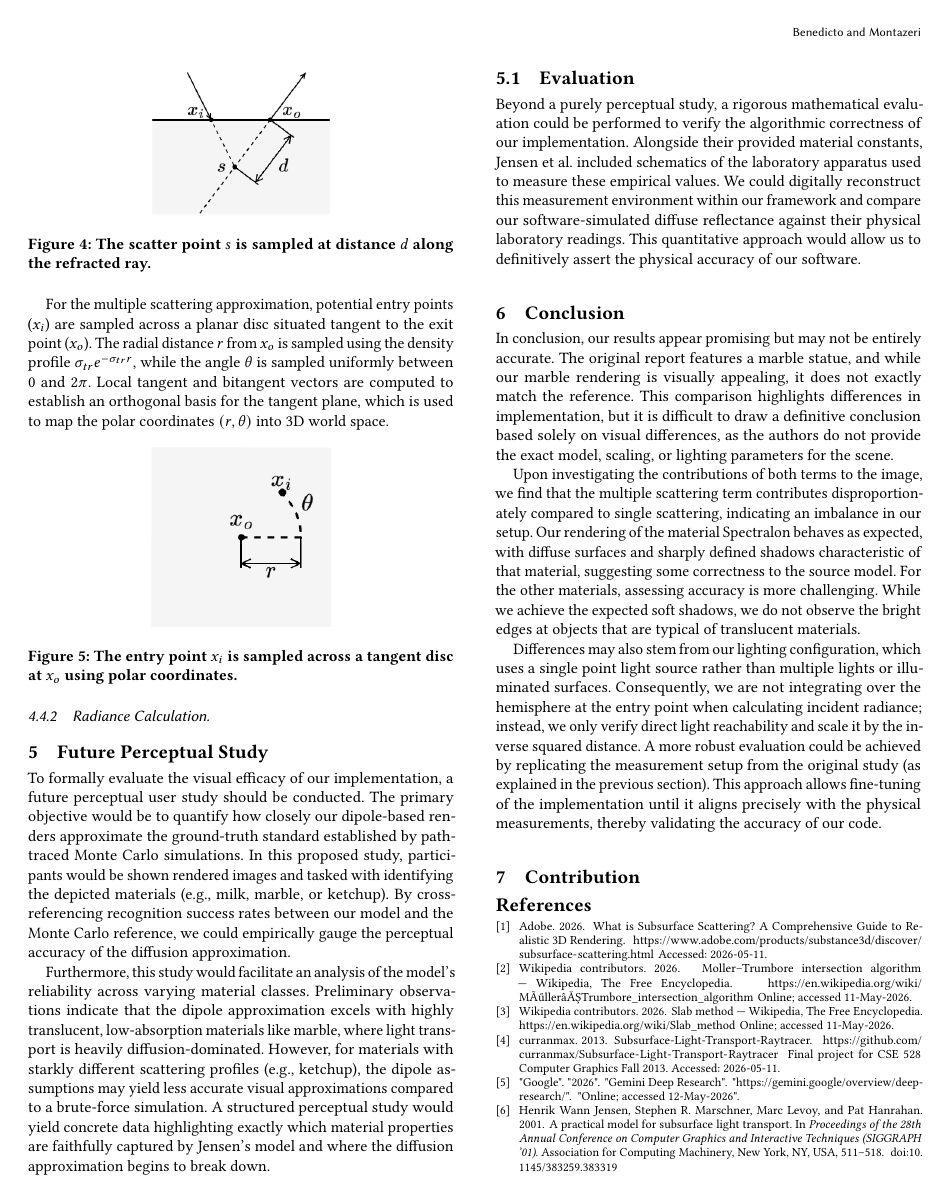
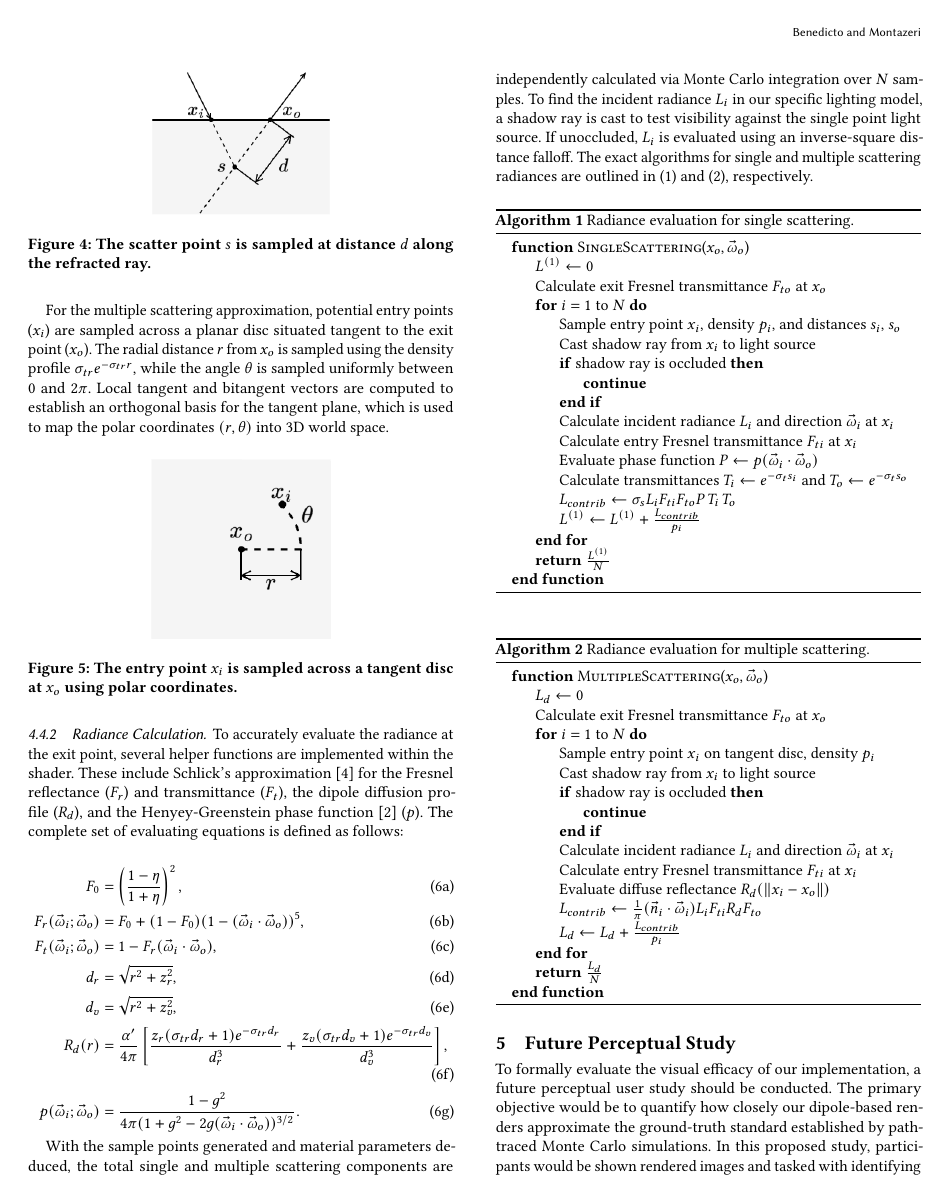
Before and after one commit to Maximilian-Benedicto/DH2323-project, a LaTeX paper (report/main.tex): page 6 of 7. Compiled offline with pdfLaTeX.

```diff
--- a/report/main.tex
+++ b/report/main.tex
@@ -233,7 +233,72 @@
 
 \subsubsection{Radiance Calculation}
 
-%% TODO
+To accurately evaluate the radiance at the exit point, several helper functions are implemented within the shader. These include Schlick's approximation \cite{wikipedia2026schlick} for the Fresnel reflectance ($F_r$) and transmittance ($F_t$), the dipole diffusion profile ($R_d$), and the Henyey-Greenstein phase function \cite{wikipedia2026henyey} ($p$). The complete set of evaluating equations is defined as follows:
+
+\begin{subequations}
+    \label{eq:radiance_calculation}
+    \begin{align}
+        F_0                                  & = \left( \frac{1 - \eta}{1 + \eta} \right)^2,                                                                                                                    \\
+        F_r(\vec{\omega}_i ; \vec{\omega}_o) & = F_0 + (1 - F_0)(1 - (\vec{\omega}_i \cdot \vec{\omega}_o))^5,                                                                                                  \\
+        F_t(\vec{\omega}_i ; \vec{\omega}_o) & = 1 - F_r(\vec{\omega}_i \cdot \vec{\omega}_o),                                                                                                                  \\
+        d_r                                  & = \sqrt{r^2 + z_r^2},                                                                                                                                            \\
+        d_v                                  & = \sqrt{r^2 + z_v^2},                                                                                                                                            \\
+        R_d(r)                               & = \frac{\alpha'}{4\pi} \left[ \frac{z_r(\sigma_{tr} d_r + 1) e^{-\sigma_{tr} d_r}}{d_r^3} + \frac{z_v(\sigma_{tr} d_v + 1) e^{-\sigma_{tr} d_v}}{d_v^3} \right], \\
+        p(\vec{\omega}_i ; \vec{\omega}_o)   & = \frac{1 - g^2}{4\pi (1 + g^2 - 2g (\vec{\omega}_i \cdot \vec{\omega}_o))^{3/2}}.
+    \end{align}
+\end{subequations}
+
+With the sample points generated and material parameters deduced, the total single and multiple scattering components are independently calculated via Monte Carlo integration over $N$ samples. To find the incident radiance $L_i$ in our specific lighting model, a shadow ray is cast to test visibility against the single point light source. If unoccluded, $L_i$ is evaluated using an inverse-square distance falloff. The exact algorithms for single and multiple scattering radiances are outlined in \eqref{alg:single_scattering} and \eqref{alg:multiple_scattering}, respectively.
+
+\begin{algorithm}[H]
+    \caption{Radiance evaluation for single scattering.}
+    \begin{algorithmic}
+        \Function{SingleScattering}{$x_o, \vec{\omega}_o$}
+        \State $L^{(1)} \gets 0$
+        \State Calculate exit Fresnel transmittance $F_{to}$ at $x_o$
+        \For{$i = 1$ to $N$}
+        \State Sample entry point $x_i$, density $p_i$, and distances $s_i$, $s_o$
+        \State Cast shadow ray from $x_i$ to light source
+        \If{shadow ray is occluded}
+        \State \textbf{continue}
+        \EndIf
+        \State Calculate incident radiance $L_i$ and direction $\vec{\omega}_i$ at $x_i$
+        \State Calculate entry Fresnel transmittance $F_{ti}$ at $x_i$
+        \State Evaluate phase function $P \gets p(\vec{\omega}_i \cdot \vec{\omega}_o)$
+        \State Calculate transmittances $T_i \gets e^{-\sigma_t s_i}$ and $T_o \gets e^{-\sigma_t s_o}$
+        \State $L_{contrib} \gets \sigma_s L_i F_{ti} F_{to} P \, T_i \, T_o$
+        \State $L^{(1)} \gets L^{(1)} + \frac{L_{contrib}}{p_i}$
+        \EndFor
+        \State \Return $\frac{L^{(1)}}{N}$
+        \EndFunction
+    \end{algorithmic}
+    \label{alg:single_scattering}
+\end{algorithm}
+
+\begin{algorithm}[H]
+
+    \caption{Radiance evaluation for multiple scattering.}
+    \begin{algorithmic}
+        \Function{MultipleScattering}{$x_o, \vec{\omega}_o$}
+        \State $L_d \gets 0$
+        \State Calculate exit Fresnel transmittance $F_{to}$ at $x_o$
+        \For{$i = 1$ to $N$}
+        \State Sample entry point $x_i$ on tangent disc, density $p_i$
+        \State Cast shadow ray from $x_i$ to light source
+        \If{shadow ray is occluded}
+        \State \textbf{continue}
+        \EndIf
+        \State Calculate incident radiance $L_i$ and direction $\vec{\omega}_i$ at $x_i$
+        \State Calculate entry Fresnel transmittance $F_{ti}$ at $x_i$
+        \State Evaluate diffuse reflectance $R_d(\|x_i - x_o\|)$
+        \State $L_{contrib} \gets \frac{1}{\pi} (\vec{n}_i \cdot \vec{\omega}_i) L_i F_{ti} R_d F_{to}$
+        \State $L_d \gets L_d + \frac{L_{contrib}}{p_i}$
+        \EndFor
+        \State \Return $\frac{L_d}{N}$
+        \EndFunction
+    \end{algorithmic}
+    \label{alg:multiple_scattering}
+\end{algorithm}
 
 \section{Future Perceptual Study}
 
```
Also changed, not shown: report/references.bib (+19 -5 lines), report/main.bbl, report/main.tex (2 more changed lines).
